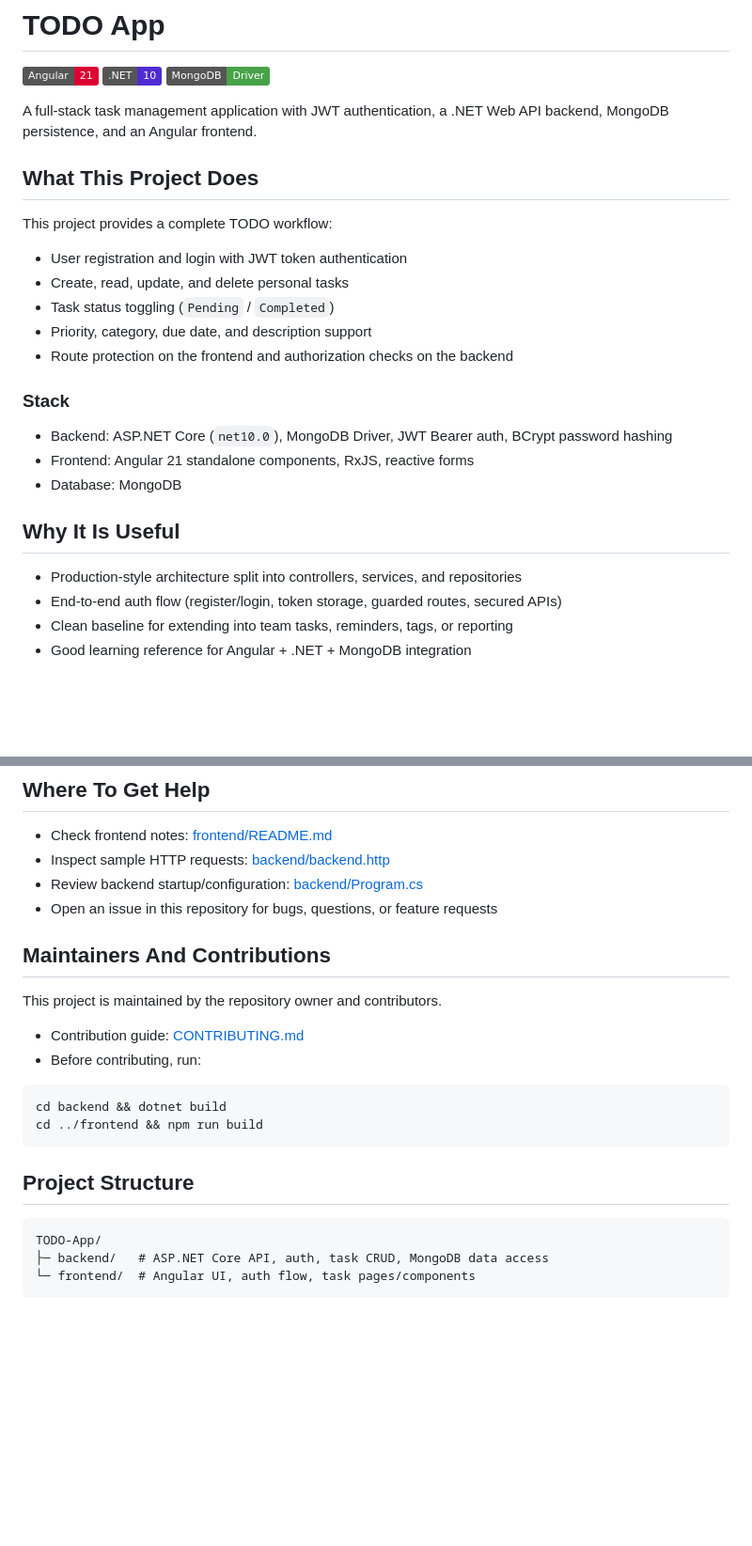
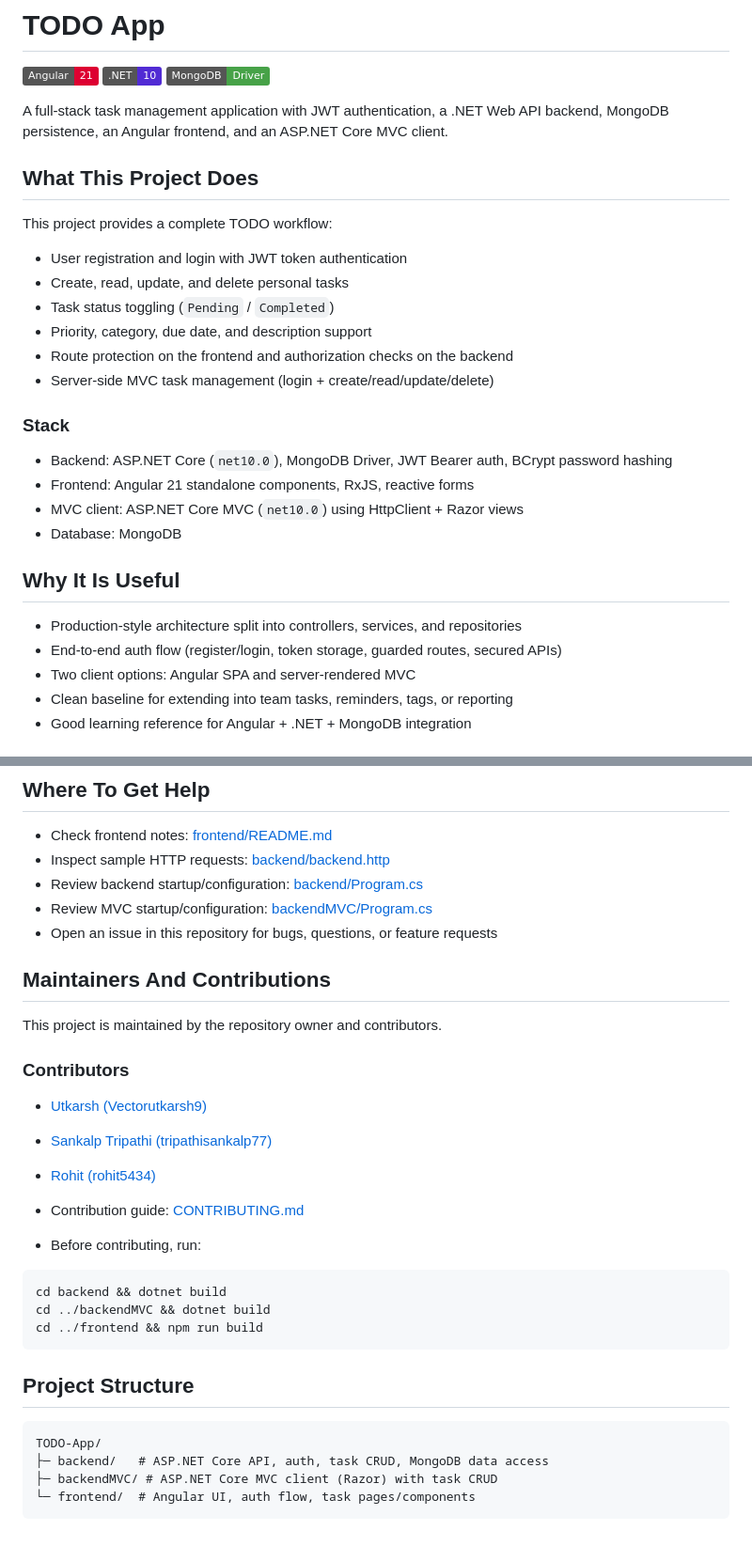
Before and after one commit to shivam0975/TODO-HCL-Project, a Markdown page: README.md, 2 parts joined by grey strips. Shown: that part at 94% size. GitHub-like rendering; badges without logos; blank space fills up the shorter version.

````diff
--- a/README.md
+++ b/README.md
@@ -4,7 +4,7 @@
 [![.NET](https://img.shields.io/badge/.NET-10-512BD4?logo=dotnet&logoColor=white)](backend/backend.csproj)
 [![MongoDB](https://img.shields.io/badge/MongoDB-Driver-47A248?logo=mongodb&logoColor=white)](backend/backend.csproj)
 
-A full-stack task management application with JWT authentication, a .NET Web API backend, MongoDB persistence, and an Angular frontend.
+A full-stack task management application with JWT authentication, a .NET Web API backend, MongoDB persistence, an Angular frontend, and an ASP.NET Core MVC client.
 
 ## What This Project Does
 
@@ -15,17 +15,20 @@ This project provides a complete TODO workflow:
 - Task status toggling (`Pending` / `Completed`)
 - Priority, category, due date, and description support
 - Route protection on the frontend and authorization checks on the backend
+- Server-side MVC task management (login + create/read/update/delete)
 
 ### Stack
 
 - Backend: ASP.NET Core (`net10.0`), MongoDB Driver, JWT Bearer auth, BCrypt password hashing
 - Frontend: Angular 21 standalone components, RxJS, reactive forms
+- MVC client: ASP.NET Core MVC (`net10.0`) using HttpClient + Razor views
 - Database: MongoDB
 
 ## Why It Is Useful
 
 - Production-style architecture split into controllers, services, and repositories
 - End-to-end auth flow (register/login, token storage, guarded routes, secured APIs)
+- Two client options: Angular SPA and server-rendered MVC
 - Clean baseline for extending into team tasks, reminders, tags, or reporting
 - Good learning reference for Angular + .NET + MongoDB integration
 
@@ -147,17 +190,25 @@ Task endpoints (JWT required):
 - Check frontend notes: [frontend/README.md](frontend/README.md)
 - Inspect sample HTTP requests: [backend/backend.http](backend/backend.http)
 - Review backend startup/configuration: [backend/Program.cs](backend/Program.cs)
+- Review MVC startup/configuration: [backendMVC/Program.cs](backendMVC/Program.cs)
 - Open an issue in this repository for bugs, questions, or feature requests
 
 ## Maintainers And Contributions
 
 This project is maintained by the repository owner and contributors.
 
+### Contributors
+
+- [Utkarsh (Vectorutkarsh9)](https://github.com/Vectorutkarsh9)
+- [Sankalp Tripathi (tripathisankalp77)](https://github.com/tripathisankalp77)
+- [Rohit (rohit5434)](https://github.com/rohit5434)
+
 - Contribution guide: [CONTRIBUTING.md](CONTRIBUTING.md)
 - Before contributing, run:
 
 ```bash
 cd backend && dotnet build
+cd ../backendMVC && dotnet build
 cd ../frontend && npm run build
 ```
 
@@ -166,5 +217,6 @@ cd ../frontend && npm run build
 ```text
 TODO-App/
 ├─ backend/   # ASP.NET Core API, auth, task CRUD, MongoDB data access
+├─ backendMVC/ # ASP.NET Core MVC client (Razor) with task CRUD
 └─ frontend/  # Angular UI, auth flow, task pages/components
 ```
````
Also changed, not shown: other parts of README.md (+42 -2 lines), public/MVCHome.png (added), public/MVCLogin.png (added), 13 other files.
